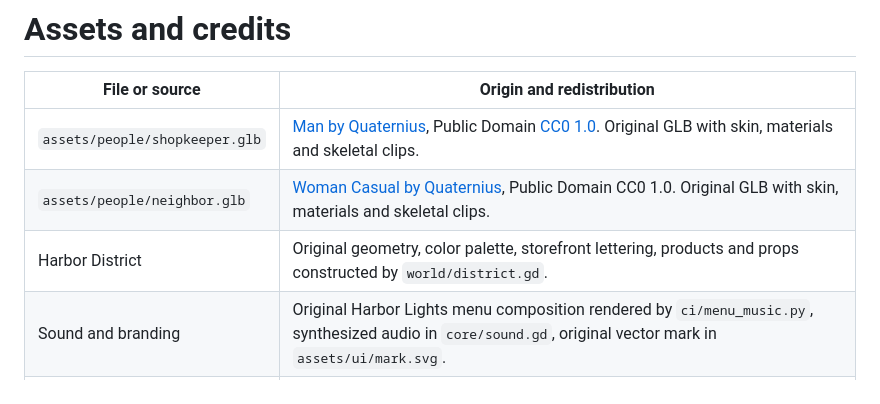
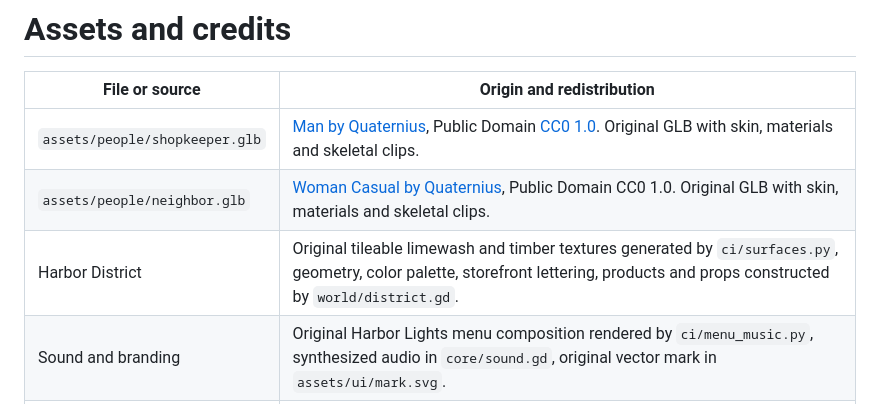
Before and after one commit to SohailKhan0525/simulationgame, a Markdown page: docs/ASSET_LICENSES.md, the part around the change. Drawn GitHub-style.

```diff
--- a/docs/ASSET_LICENSES.md
+++ b/docs/ASSET_LICENSES.md
@@ -4,7 +4,7 @@
 |---|---|
 | `assets/people/shopkeeper.glb` | [Man by Quaternius](https://poly.pizza/m/HMnuH5geEG), Public Domain [CC0 1.0](https://creativecommons.org/publicdomain/zero/1.0/). Original GLB with skin, materials and skeletal clips. |
 | `assets/people/neighbor.glb` | [Woman Casual by Quaternius](https://poly.pizza/m/jpKRgGDxhk), Public Domain CC0 1.0. Original GLB with skin, materials and skeletal clips. |
-| Harbor District | Original geometry, color palette, storefront lettering, products and props constructed by `world/district.gd`. |
+| Harbor District | Original tileable limewash and timber textures generated by `ci/surfaces.py`, geometry, color palette, storefront lettering, products and props constructed by `world/district.gd`. |
 | Sound and branding | Original Harbor Lights menu composition rendered by `ci/menu_music.py`, synthesized audio in `core/sound.gd`, original vector mark in `assets/ui/mark.svg`. |
 | Typeface | Godot's bundled fallback and the device's installed serif face. |
 | Engine | [Godot Engine and third-party license notices](https://godotengine.org/license/). Accessible through Credits. |
```
Also changed, not shown: assets/environment/limewash.png (added), assets/environment/timber.png (added), 8 other files.
